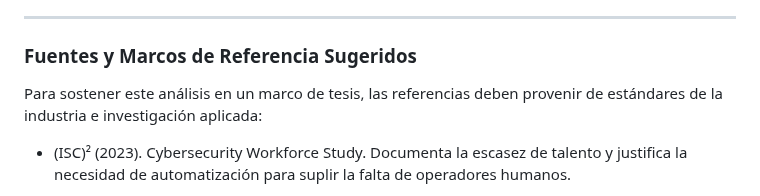
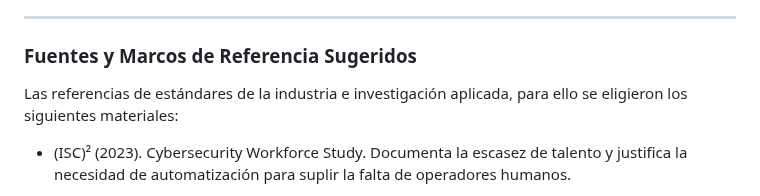
Before and after one commit to luisyapura/ForceVector, a Markdown page: paper/readme.md, the part around the change. Drawn GitHub-style.

Commit message:
Revise references for thesis framework clarity

```diff
--- a/paper/readme.md
+++ b/paper/readme.md
@@ -50,7 +50,7 @@ En la investigación científica y en la auditoría técnica, la reproducibilida
 
 ### Fuentes y Marcos de Referencia Sugeridos
 
-Para sostener este análisis en un marco de tesis, las referencias deben provenir de estándares de la industria e investigación aplicada:
+Las referencias de estándares de la industria e investigación aplicada, para ello se eligieron los siguientes materiales:
 
 - (ISC)² (2023). Cybersecurity Workforce Study. Documenta la escasez de talento y justifica la necesidad de automatización para suplir la falta de operadores humanos.
 
```
